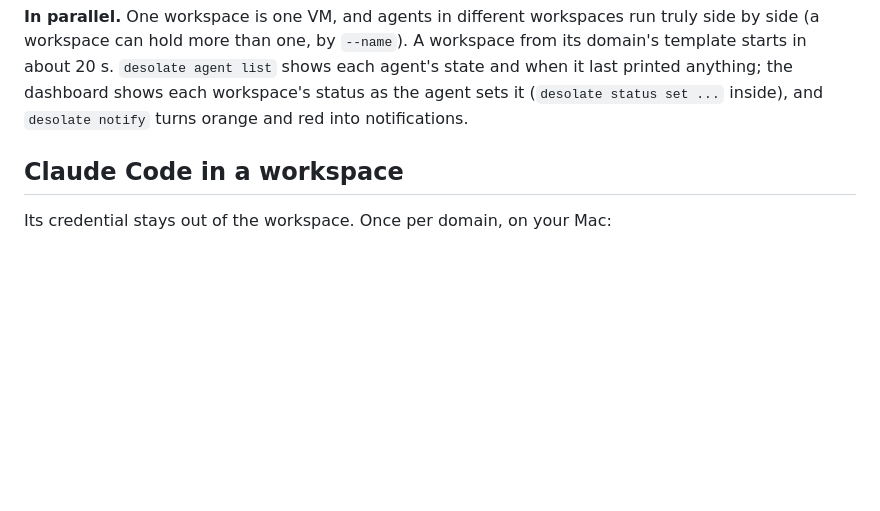
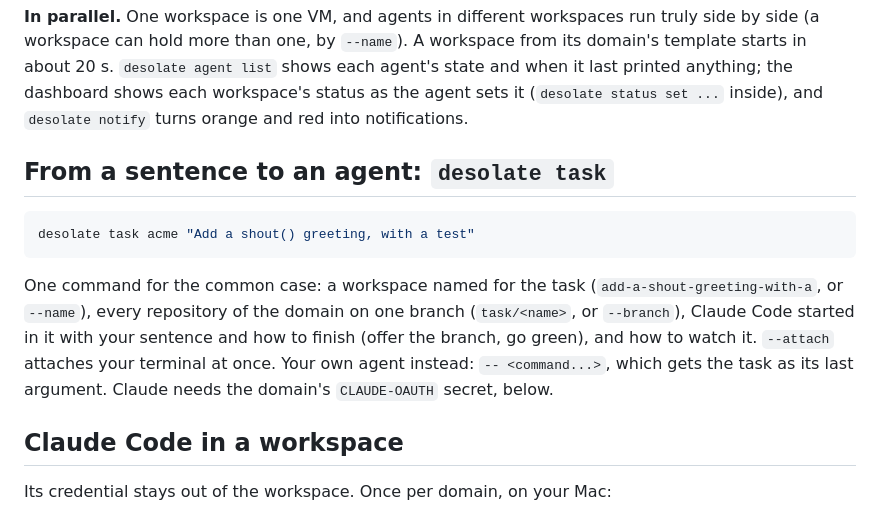
Before and after one commit to pmalacho-mit/isolated-devcontainers-suede, a Markdown page: release/docs/agents.md, the part around the change. Rendered like a GitHub page; blank space fills up the shorter version.

Commit message:
docs: desolate task
Co-Authored-By: Claude Opus 5.5 <noreply@anthropic.com>

````diff
--- a/release/docs/agents.md
+++ b/release/docs/agents.md
@@ -30,6 +30,19 @@ template starts in about 20 s. `desolate agent list` shows each agent's state an
 last printed anything; the dashboard shows each workspace's status as the agent sets it
 (`desolate status set ...` inside), and `desolate notify` turns orange and red into
 notifications.
+
+## From a sentence to an agent: `desolate task`
+
+```bash
+desolate task acme "Add a shout() greeting, with a test"
+```
+
+One command for the common case: a workspace named for the task (`add-a-shout-greeting-with-a`,
+or `--name`), every repository of the domain on one branch (`task/<name>`, or `--branch`),
+Claude Code started in it with your sentence and how to finish (offer the branch, go green),
+and how to watch it. `--attach` attaches your terminal at once. Your own agent instead:
+`-- <command...>`, which gets the task as its last argument. Claude needs the domain's
+`CLAUDE-OAUTH` secret, below.
 
 ## Claude Code in a workspace
 
````
